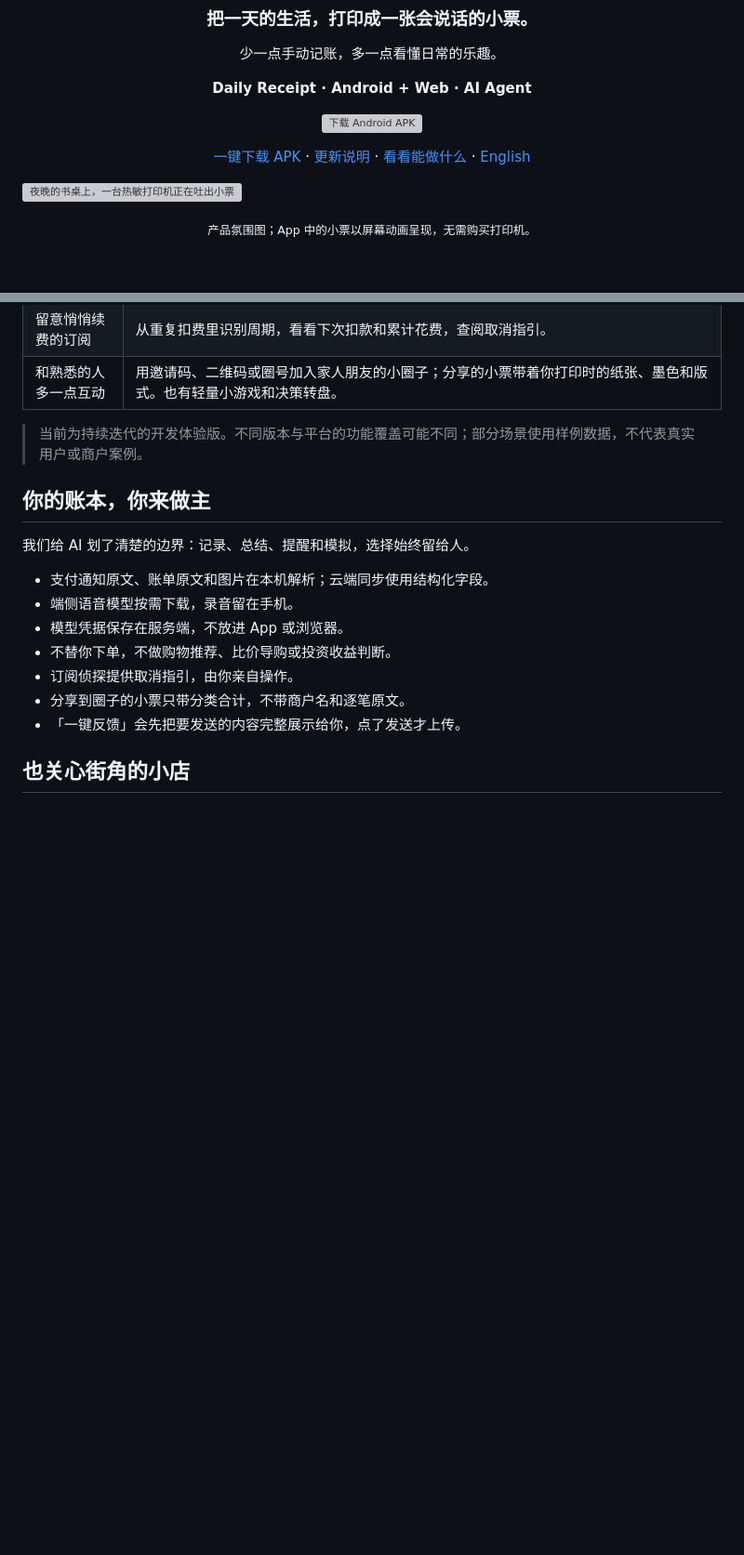
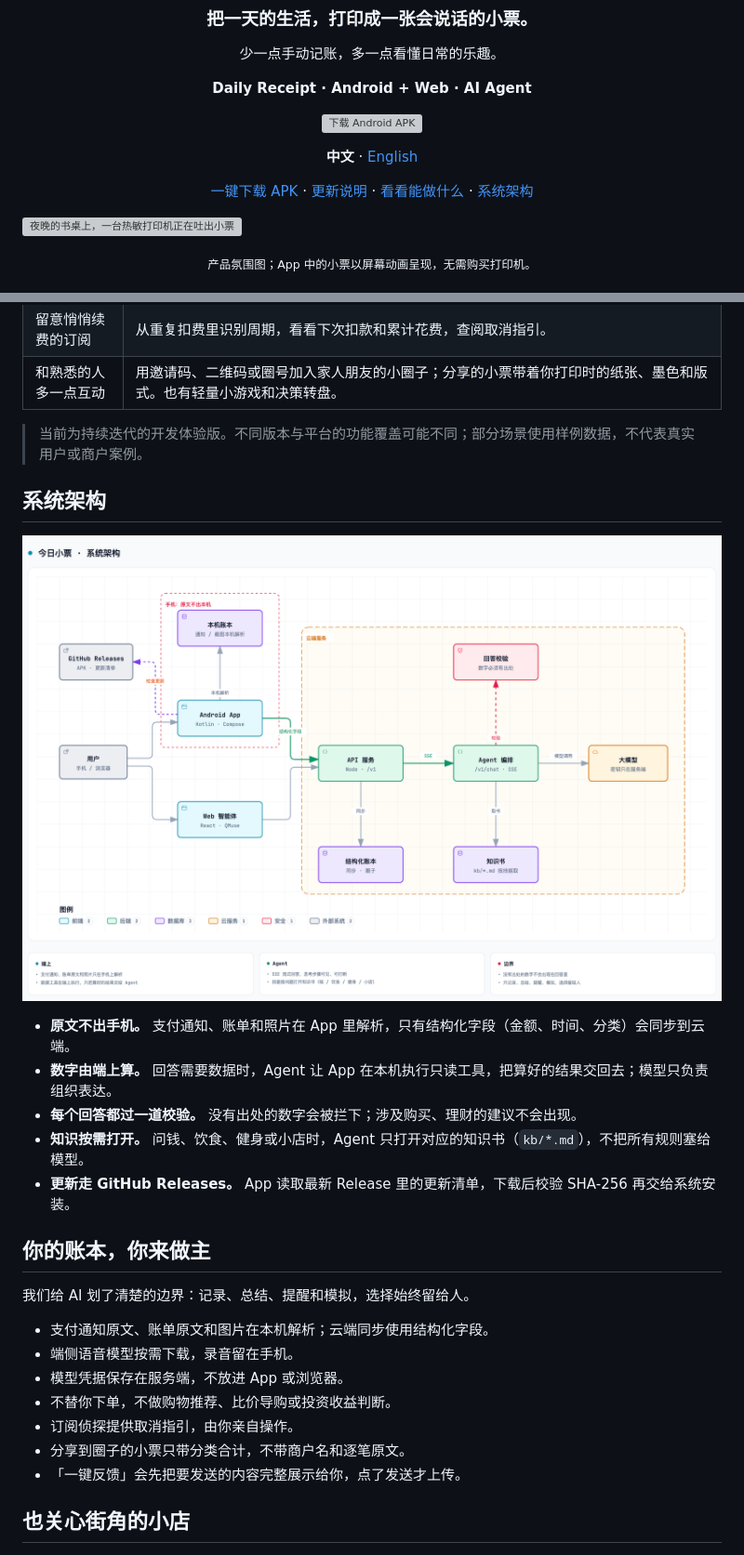
Before and after one commit to 37chengshan/xiaopiao, a Markdown page: README.md, 2 parts joined by grey strips. Shown: that part at 93% size. Drawn GitHub-style; pictures changed too: assets/media/architecture.zh.png (added); blank space fills up the shorter version; grey boxes are pictures that could not be loaded.

Commit message:
README: full Chinese and English versions with a language switch; architecture diagram (zh/en)

```diff
--- a/README.md
+++ b/README.md
@@ -12,7 +12,9 @@
 
 [![下载 Android APK](https://img.shields.io/github/v/release/37chengshan/xiaopiao?label=Android%20APK&color=ff7a59&style=for-the-badge)](https://github.com/37chengshan/xiaopiao/releases/latest/download/xiaopiao.apk)
 
-[一键下载 APK](https://github.com/37chengshan/xiaopiao/releases/latest/download/xiaopiao.apk) · [更新说明](https://github.com/37chengshan/xiaopiao/releases/latest) · [看看能做什么](#一天的小事都有回声) · [English](#english)
+**中文** · [English](README.en.md)
+
+[一键下载 APK](https://github.com/37chengshan/xiaopiao/releases/latest/download/xiaopiao.apk) · [更新说明](https://github.com/37chengshan/xiaopiao/releases/latest) · [看看能做什么](#一天的小事都有回声) · [系统架构](#系统架构)
 
 </div>
 
@@ -89,6 +91,16 @@
 
 > 当前为持续迭代的开发体验版。不同版本与平台的功能覆盖可能不同；部分场景使用样例数据，不代表真实用户或商户案例。
 
+## 系统架构
+
+![今日小票系统架构：手机端解析原文，云端 Agent 编排模型调用、回答校验和知识书](assets/media/architecture.zh.png)
+
+- **原文不出手机。** 支付通知、账单和照片在 App 里解析，只有结构化字段（金额、时间、分类）会同步到云端。
+- **数字由端上算。** 回答需要数据时，Agent 让 App 在本机执行只读工具，把算好的结果交回去；模型只负责组织表达。
+- **每个回答都过一道校验。** 没有出处的数字会被拦下；涉及购买、理财的建议不会出现。
+- **知识按需打开。** 问钱、饮食、健身或小店时，Agent 只打开对应的知识书（`kb/*.md`），不把所有规则塞给模型。
+- **更新走 GitHub Releases。** App 读取最新 Release 里的更新清单，下载后校验 SHA-256 再交给系统安装。
+
 ## 你的账本，你来做主
 
 我们给 AI 划了清楚的边界：记录、总结、提醒和模拟，选择始终留给人。
```
Also changed, not shown: other parts of README.md (+0 -10 lines), README.en.md (added, +157 -0 lines), assets/media/architecture.en.png (added).
